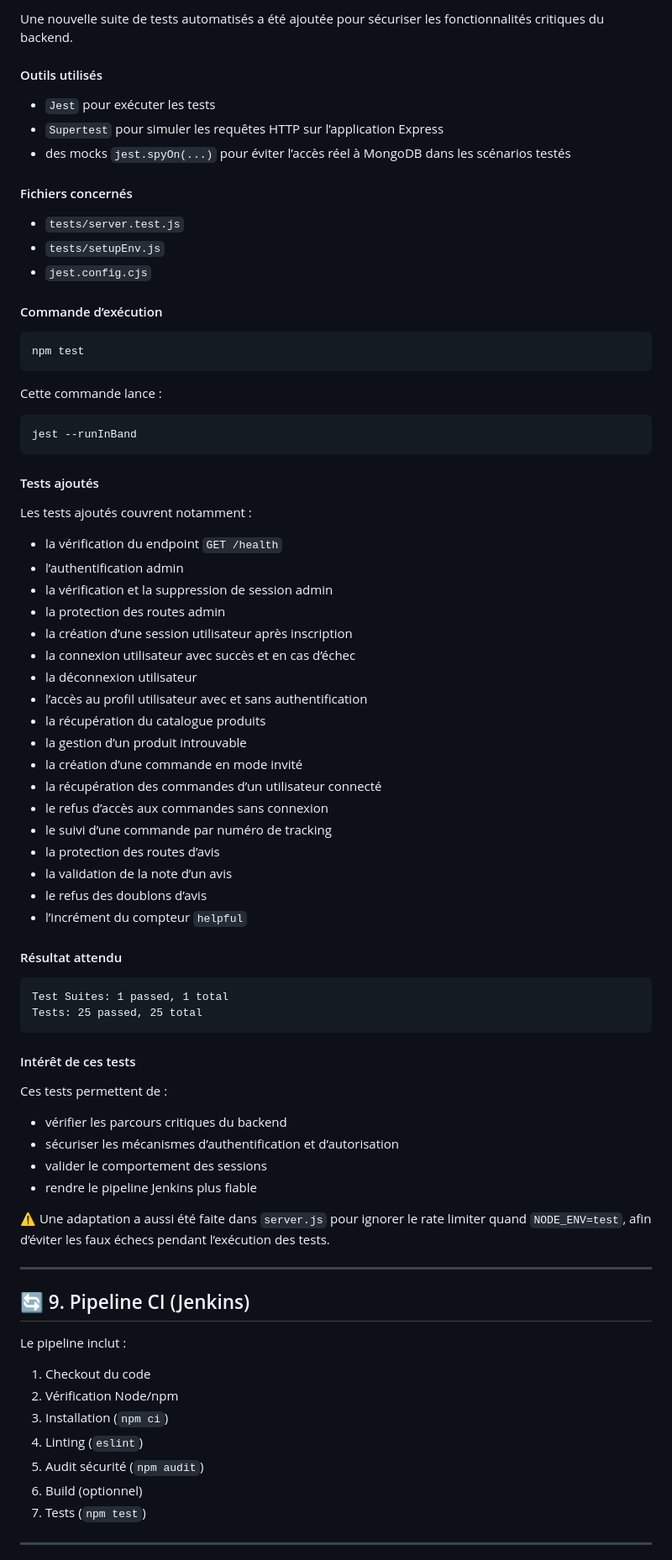
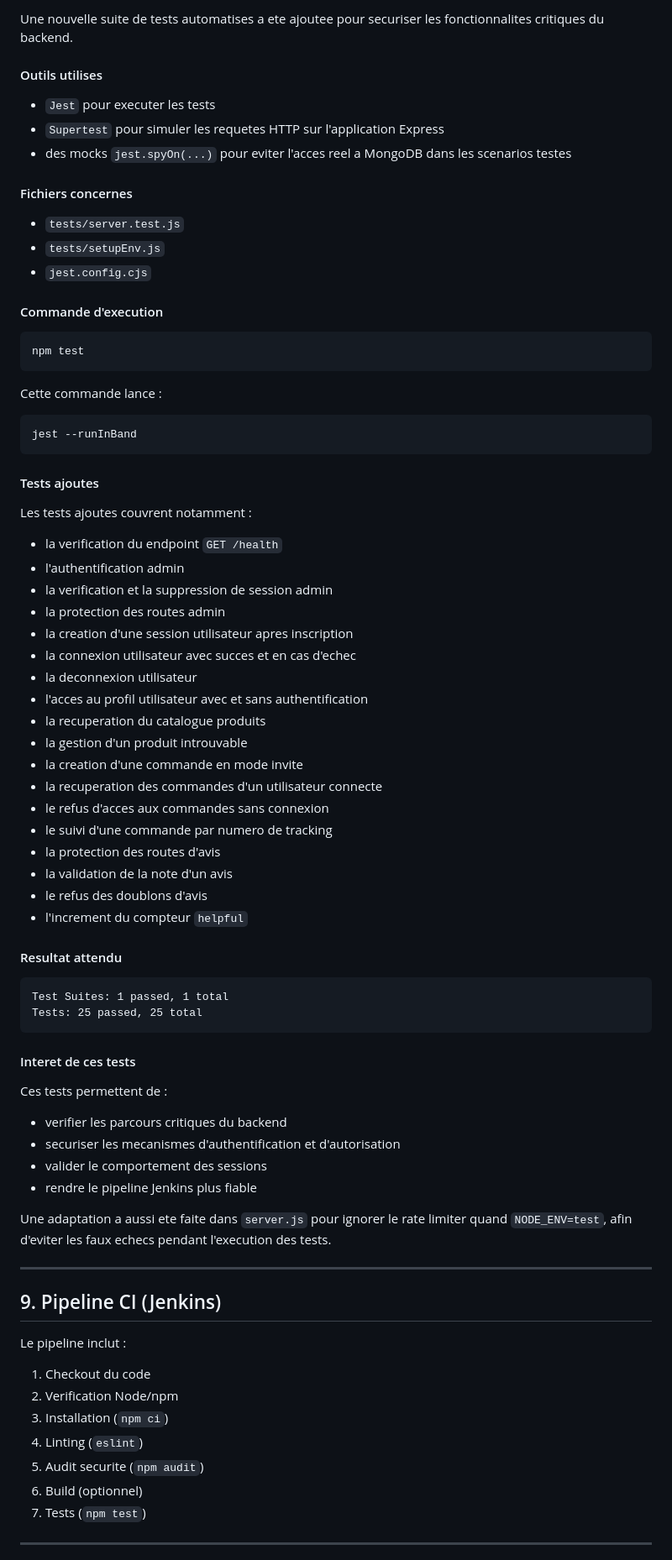
Before and after one commit to mbeddi5232-oss/do-sportwear, a Markdown page: docs/ci.md, the part around one of its changes. Shown at 84% size. Drawn GitHub-style.

````diff
--- a/docs/ci.md
+++ b/docs/ci.md
@@ -135,19 +137,19 @@ npm test
 
-Une nouvelle suite de tests automatisés a été ajoutée pour sécuriser les fonctionnalités critiques du backend.
+Une nouvelle suite de tests automatises a ete ajoutee pour securiser les fonctionnalites critiques du backend.
 
-#### Outils utilisés
+#### Outils utilises
 
-- `Jest` pour exécuter les tests
-- `Supertest` pour simuler les requêtes HTTP sur l’application Express
-- des mocks `jest.spyOn(...)` pour éviter l’accès réel à MongoDB dans les scénarios testés
+- `Jest` pour executer les tests
+- `Supertest` pour simuler les requetes HTTP sur l'application Express
+- des mocks `jest.spyOn(...)` pour eviter l'acces reel a MongoDB dans les scenarios testes
 
-#### Fichiers concernés
+#### Fichiers concernes
 
 - `tests/server.test.js`
 - `tests/setupEnv.js`
 - `jest.config.cjs`
 
-#### Commande d’exécution
+#### Commande d'execution
 
 ```bash
 npm test
@@ -159,58 +161,58 @@ Cette commande lance :
 jest --runInBand
 ```
 
-#### Tests ajoutés
+#### Tests ajoutes
 
-Les tests ajoutés couvrent notamment :
+Les tests ajoutes couvrent notamment :
 
-- la vérification du endpoint `GET /health`
-- l’authentification admin
-- la vérification et la suppression de session admin
+- la verification du endpoint `GET /health`
+- l'authentification admin
+- la verification et la suppression de session admin
 - la protection des routes admin
-- la création d’une session utilisateur après inscription
-- la connexion utilisateur avec succès et en cas d’échec
-- la déconnexion utilisateur
-- l’accès au profil utilisateur avec et sans authentification
-- la récupération du catalogue produits
-- la gestion d’un produit introuvable
-- la création d’une commande en mode invité
-- la récupération des commandes d’un utilisateur connecté
-- le refus d’accès aux commandes sans connexion
-- le suivi d’une commande par numéro de tracking
-- la protection des routes d’avis
-- la validation de la note d’un avis
-- le refus des doublons d’avis
-- l’incrément du compteur `helpful`
+- la creation d'une session utilisateur apres inscription
+- la connexion utilisateur avec succes et en cas d'echec
+- la deconnexion utilisateur
+- l'acces au profil utilisateur avec et sans authentification
+- la recuperation du catalogue produits
+- la gestion d'un produit introuvable
+- la creation d'une commande en mode invite
+- la recuperation des commandes d'un utilisateur connecte
+- le refus d'acces aux commandes sans connexion
+- le suivi d'une commande par numero de tracking
+- la protection des routes d'avis
+- la validation de la note d'un avis
+- le refus des doublons d'avis
+- l'increment du compteur `helpful`
 
-#### Résultat attendu
+#### Resultat attendu
 
 ```text
 Test Suites: 1 passed, 1 total
 Tests: 25 passed, 25 total
 ```
 
-#### Intérêt de ces tests
+#### Interet de ces tests
 
 Ces tests permettent de :
 
-- vérifier les parcours critiques du backend
-- sécuriser les mécanismes d’authentification et d’autorisation
+- verifier les parcours critiques du backend
+- securiser les mecanismes d'authentification et d'autorisation
 - valider le comportement des sessions
 - rendre le pipeline Jenkins plus fiable
 
-⚠️ Une adaptation a aussi été faite dans `server.js` pour ignorer le rate limiter quand `NODE_ENV=test`, afin d’éviter les faux échecs pendant l’exécution des tests.
+Une adaptation a aussi ete faite dans `server.js` pour ignorer le rate limiter quand `NODE_ENV=test`, afin d'eviter les faux echecs pendant l'execution des tests.
 
 ---
 
-## 🔄 9. Pipeline CI (Jenkins)
+## 9. Pipeline CI (Jenkins)
 
 Le pipeline inclut :
 
 1. Checkout du code
-2. Vérification Node/npm
+2. Verification Node/npm
 3. Installation (`npm ci`)
 4. Linting (`eslint`)
-5. Audit sécurité (`npm audit`)
+5. Audit securite (`npm audit`)
 6. Build (optionnel)
 7. Tests (`npm test`)
 
````
Also changed, not shown: other parts of docs/ci.md (+63 -58 lines).
